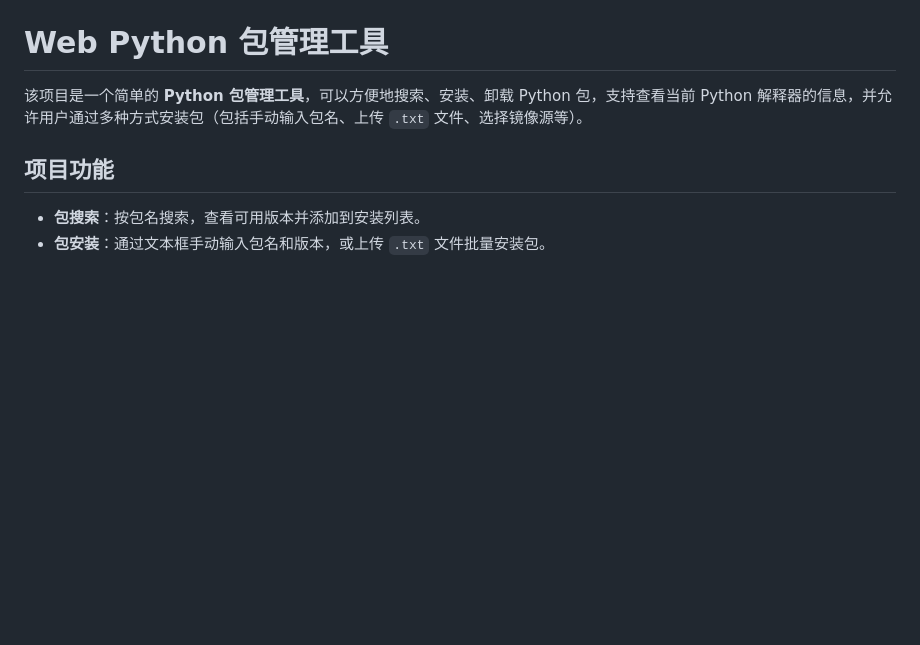
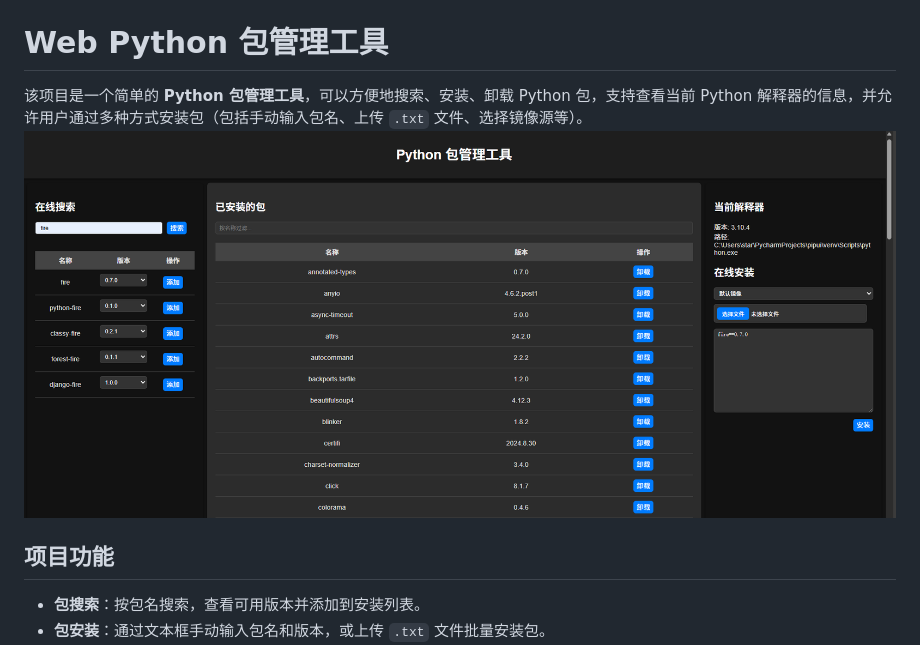
Before and after one commit to merlons/pipui, a Markdown page: README.md, the part around the change. Rendered like a GitHub page; pictures changed too: img.png; blank space fills up the shorter version.

```diff
--- a/README.md
+++ b/README.md
@@ -1,7 +1,7 @@
 # Web Python 包管理工具
 
 该项目是一个简单的 **Python 包管理工具**，可以方便地搜索、安装、卸载 Python 包，支持查看当前 Python 解释器的信息，并允许用户通过多种方式安装包（包括手动输入包名、上传 `.txt` 文件、选择镜像源等）。
-
+![img.png](img.png)
 ## 项目功能
 
 - **包搜索**：按包名搜索，查看可用版本并添加到安装列表。
```
Also changed, not shown: img_1.png (added), 1 other file.
